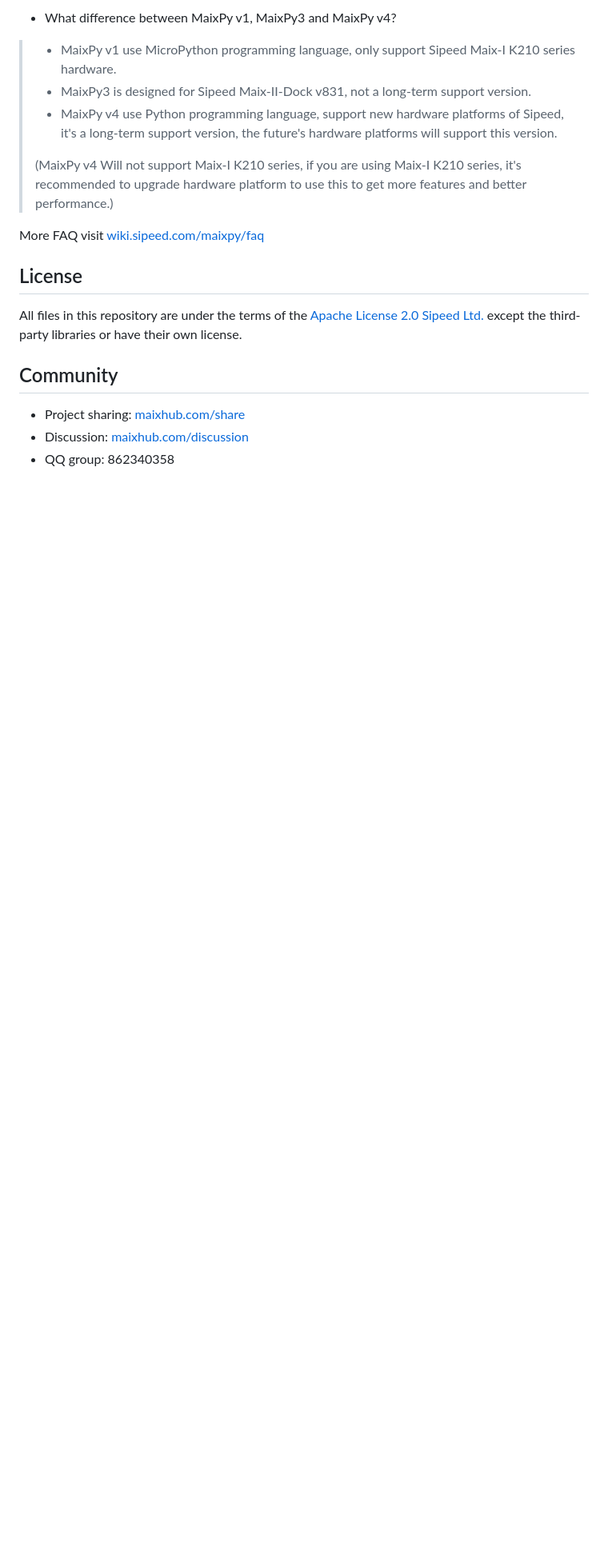
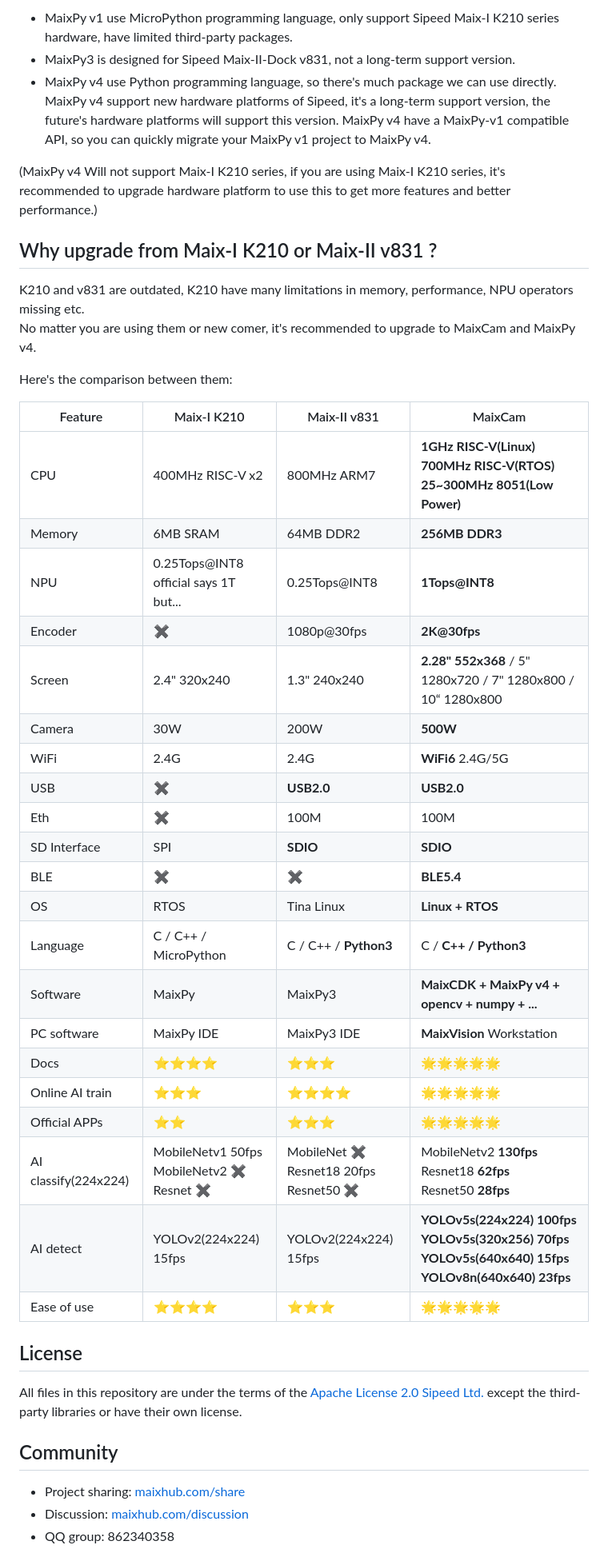
Before and after one commit to sipeed/MaixPy, a Markdown page: README.md, the part around one of its changes. Shown at 80% size. Rendered like a GitHub page; blank space fills up the shorter version.

```diff
--- a/README.md
+++ b/README.md
@@ -96,13 +122,40 @@ Full Documentation: [wiki.sipeed.com/maixpy](https://wiki.sipeed.com/maixpy)
 
-* What difference between MaixPy v1, MaixPy3 and MaixPy v4?
-> * MaixPy v1 use MicroPython programming language, only support Sipeed Maix-I K210 series hardware.
-> * MaixPy3 is designed for Sipeed Maix-II-Dock v831, not a long-term support version.
-> * MaixPy v4 use Python programming language, support new hardware platforms of Sipeed, it's a long-term support version, the future's hardware platforms will support this version.
->
-> (MaixPy v4 Will not support Maix-I K210 series, if you are using Maix-I K210 series, it's recommended to upgrade hardware platform to use this to get more features and better performance.)
+* MaixPy v1 use MicroPython programming language, only support Sipeed Maix-I K210 series hardware, have limited third-party packages.
+* MaixPy3 is designed for Sipeed Maix-II-Dock v831, not a long-term support version.
+* MaixPy v4 use Python programming language, so there's much package we can use directly. MaixPy v4 support new hardware platforms of Sipeed, it's a long-term support version, the future's hardware platforms will support this version. MaixPy v4 have a MaixPy-v1 compatible API, so you can quickly migrate your MaixPy v1 project to MaixPy v4.
 
-More FAQ visit [wiki.sipeed.com/maixpy/faq](https://wiki.sipeed.com/maixpy/faq.html)
+(MaixPy v4 Will not support Maix-I K210 series, if you are using Maix-I K210 series, it's recommended to upgrade hardware platform to use this to get more features and better performance.)
 
+## Why upgrade from Maix-I K210 or Maix-II v831 ?
+
+K210 and v831 are outdated, K210 have many limitations in memory, performance, NPU operators missing etc.<br>
+No matter you are using them or new comer, it's recommended to upgrade to MaixCam and MaixPy v4.<br>
+
+Here's the comparison between them:
+
+| Feature | Maix-I K210 | Maix-II v831 | MaixCam |
+| ------- | ----------- | ------------ | ------- |
+| CPU | 400MHz RISC-V x2 | 800MHz ARM7 | **1GHz RISC-V(Linux)<br>700MHz RISC-V(RTOS)<br>25~300MHz 8051(Low Power)** |
+| Memory | 6MB SRAM | 64MB DDR2 | **256MB DDR3** |
+| NPU | 0.25Tops@INT8<br>official says 1T but... | 0.25Tops@INT8 | **1Tops@INT8** |
+| Encoder | ✖ | 1080p@30fps | **2K@30fps** |
+| Screen | 2.4" 320x240 | 1.3" 240x240 | **2.28" 552x368** / 5" 1280x720 / 7" 1280x800 / 10“ 1280x800|
+| Camera | 30W | 200W | **500W** |
+| WiFi   | 2.4G | 2.4G | **WiFi6** 2.4G/5G |
+| USB    | ✖    | **USB2.0** | **USB2.0** |
+| Eth    | ✖    | 100M   | 100M |
+| SD Interface | SPI | **SDIO** | **SDIO** |
+| BLE    | ✖    | ✖      | **BLE5.4** |
+| OS     | RTOS | Tina Linux | **Linux + RTOS** |
+| Language | C / C++ / MicroPython | C / C++ / **Python3** | C / **C++ / Python3** |
+| Software | MaixPy | MaixPy3 | **MaixCDK + MaixPy v4 + opencv + numpy + ...**|
+| PC software | MaixPy IDE | MaixPy3 IDE | **MaixVision** Workstation |
+| Docs   | ⭐️⭐️⭐️⭐️ |  ⭐️⭐️⭐️   |  🌟🌟🌟🌟🌟 |
+| Online AI train | ⭐️⭐️⭐️ |  ⭐️⭐️⭐️⭐️ |  🌟🌟🌟🌟🌟 |
+| Official APPs   | ⭐️⭐️   |  ⭐️⭐️⭐️   |  🌟🌟🌟🌟🌟 |
+| AI classify(224x224) | MobileNetv1 50fps<br>MobileNetv2 ✖<br>Resnet ✖ | MobileNet ✖<br>Resnet18 20fps<br>Resnet50 ✖| MobileNetv2 **130fps**<br>Resnet18 **62fps**<br>Resnet50 **28fps** |
+| AI detect   | YOLOv2(224x224) 15fps |  YOLOv2(224x224) 15fps |  **YOLOv5s(224x224) 100fps<br>YOLOv5s(320x256) 70fps<br>YOLOv5s(640x640) 15fps<br>YOLOv8n(640x640) 23fps**|
+| Ease of use     | ⭐️⭐️⭐️⭐️ |  ⭐️⭐️⭐️   |  🌟🌟🌟🌟🌟 |
 
 ## License
 
```
Also changed, not shown: other parts of README.md (+54 -27 lines), assets/maix_ecosystem.png, 1 other file.
